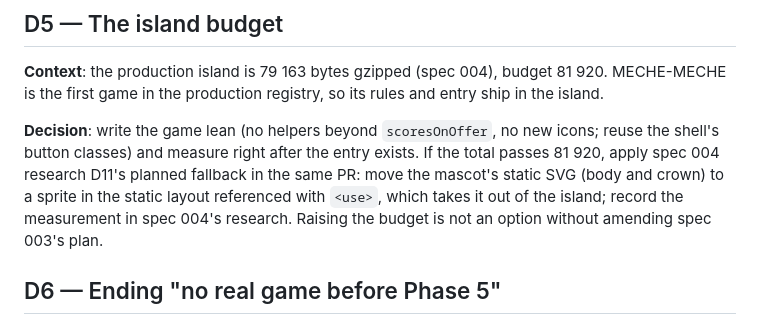
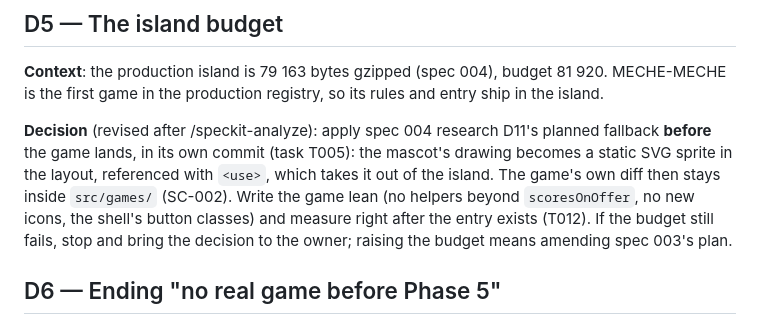
Before and after one commit to marcelojjunior/facillit-games, a Markdown page: specs/005-meche-meche/research.md, the part around the change. GitHub-like rendering.

```diff
--- a/specs/005-meche-meche/research.md
+++ b/specs/005-meche-meche/research.md
@@ -74,13 +74,14 @@ what is left.
 81 920. MECHE-MECHE is the first game in the production registry, so its
 rules and entry ship in the island.
 
-**Decision**: write the game lean (no helpers beyond `scoresOnOffer`, no new
-icons; reuse the shell's button classes) and measure right after the entry
-exists. If the total passes 81 920, apply spec 004 research D11's planned
-fallback in the same PR: move the mascot's static SVG (body and crown) to a
-sprite in the static layout referenced with `<use>`, which takes it out of the
-island; record the measurement in spec 004's research. Raising the budget is
-not an option without amending spec 003's plan.
+**Decision** (revised after /speckit-analyze): apply spec 004 research D11's
+planned fallback **before** the game lands, in its own commit (task T005):
+the mascot's drawing becomes a static SVG sprite in the layout, referenced
+with `<use>`, which takes it out of the island. The game's own diff then stays
+inside `src/games/` (SC-002). Write the game lean (no helpers beyond
+`scoresOnOffer`, no new icons, the shell's button classes) and measure right
+after the entry exists (T012). If the budget still fails, stop and bring the
+decision to the owner; raising the budget means amending spec 003's plan.
 
 ## D6 — Ending "no real game before Phase 5"
 
```
Also changed, not shown: specs/005-meche-meche/spec.md (+6 -1 lines), specs/005-meche-meche/tasks.md (+19 -16 lines).
